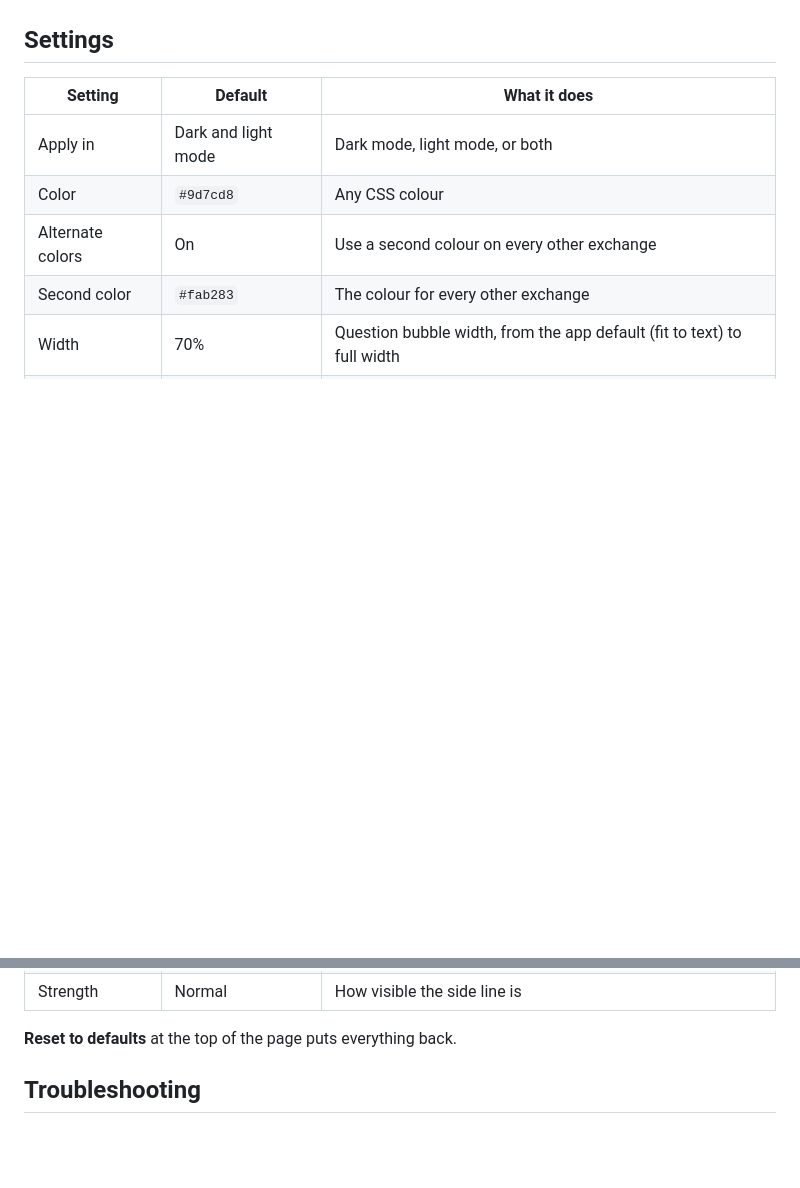
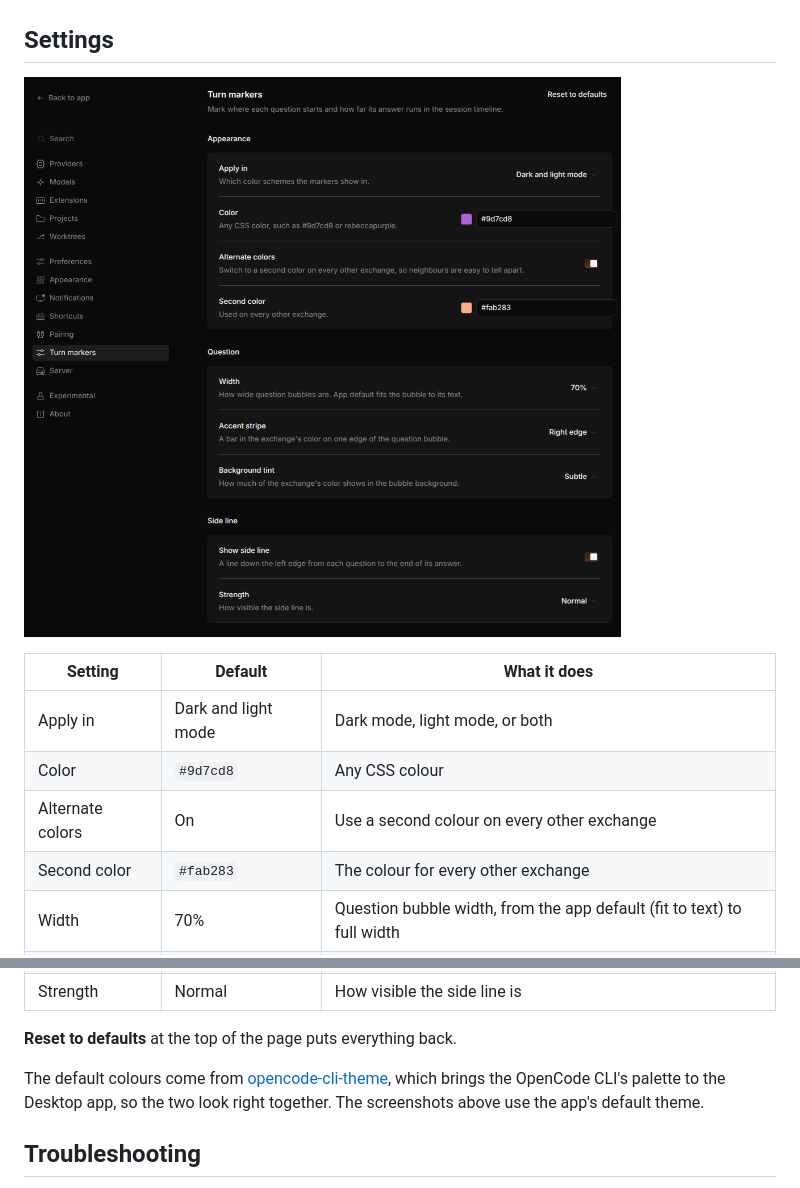
Before and after one commit to sepatel/opencode-turn-markers, a Markdown page: README.md, 2 parts joined by grey strips. Rendered like a GitHub page; pictures changed too: assets/config.png (added); blank space fills up the shorter version.

```diff
--- a/README.md
+++ b/README.md
@@ -21,4 +40,6 @@ settings page under **Settings → Turn markers**.
 ## Settings
+
+![The Turn markers settings page](assets/config.png)
 
 | Setting | Default | What it does |
 | --- | --- | --- |
@@ -33,6 +54,10 @@ settings page under **Settings → Turn markers**.
 | Strength | Normal | How visible the side line is |
 
 **Reset to defaults** at the top of the page puts everything back.
+
+The default colours come from [opencode-cli-theme](https://github.com/Mehdi-afs/opencode-cli-theme), which brings the
+OpenCode CLI's palette to the Desktop app, so the two look right together. The screenshots above use the app's default
+theme.
 
 ## Troubleshooting
 
```
Also changed, not shown: other parts of README.md (+19 -0 lines), assets/after.png (added), assets/before.png (added), 2 other files.
